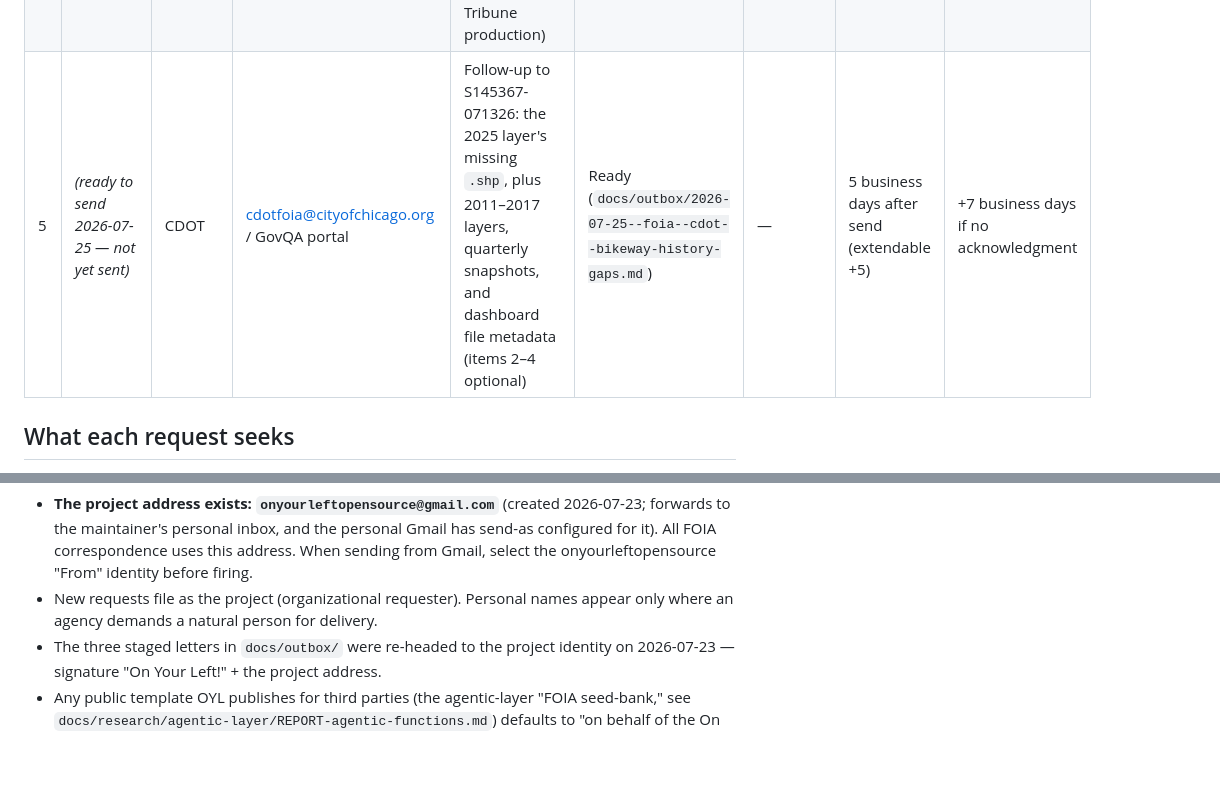
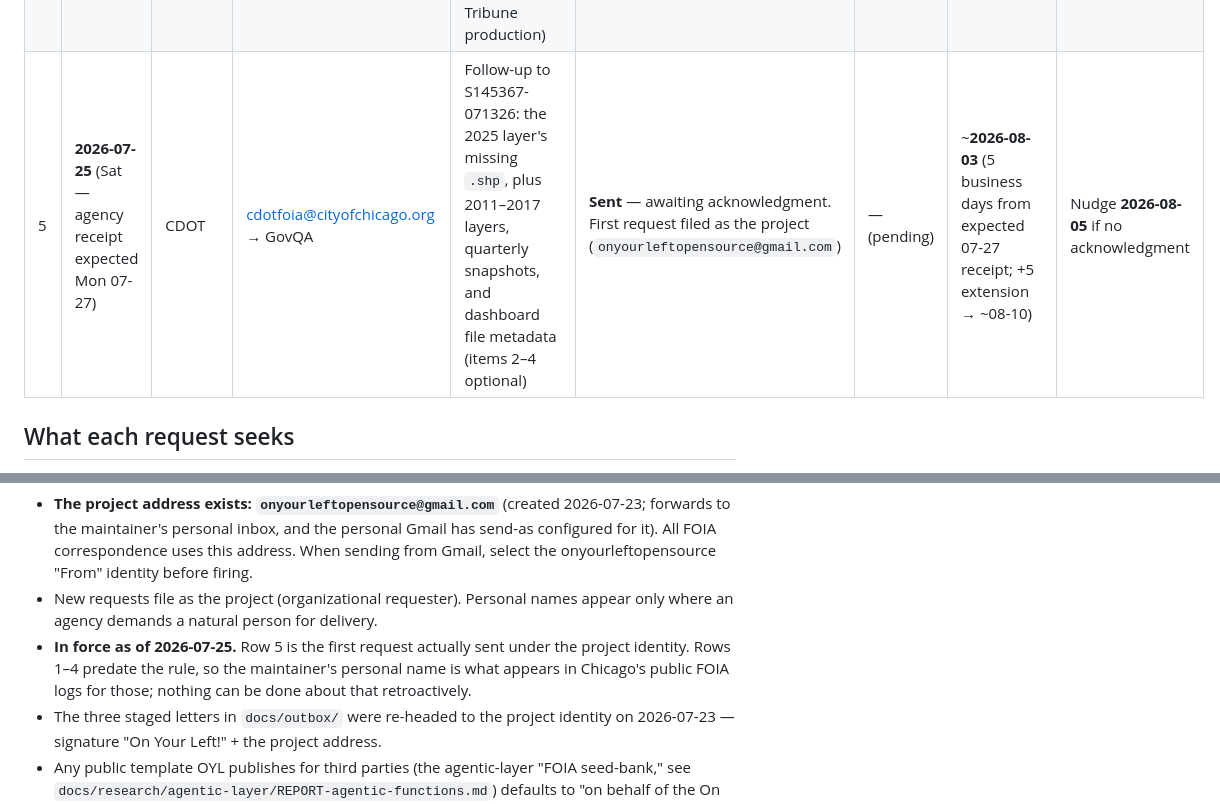
Before and after one commit to jartinator/chicago-safe-streets-data, a Markdown page: docs/foia/log.md, 2 parts joined by grey strips. Drawn GitHub-style; blank space fills up the shorter version.

```diff
--- a/docs/foia/log.md
+++ b/docs/foia/log.md
@@ -10,7 +10,7 @@ full rationale and request bodies live in this folder's per-request files
 | 2 | 2026-07-12 (received by agency 07-13) | Office of the City Clerk | clerkfoia@cityofchicago.org → GovQA | City Council committee records reporting CDOT bikeway/bike-lane mileage | **Answered 2026-07-20 — denied, no responsive records** (Clerk is not the keeper; redirected to the department and to eLMS / Journals of Proceedings) | F145909-071726 | 2026-07-20 (met) | None. #1 was granted in full, so the fallback is moot |
 | 3 | _(ready to send 2026-07-13 — not yet sent)_ | CDOT | cdotfoia@cityofchicago.org / GovQA portal | Bicycle count data: 2009 count study, 2010–present counts, Chicago/Wells counter records + feed interruption, Replica agreement, 2023 ridership-claims basis | Ready (`docs/outbox/2026-07-13--foia--cdot--bicycle-count-data.md`, anchors verified) | — | 5 business days after send (extendable +5) | +7 business days if no acknowledgment |
 | 4 | 2026-07-21 | Dept. of Finance (cc CDOT) | DOFfoia@cityofchicago.org → GovQA | Smart Streets pilot violation-level data (bike/bus lane/bus stop camera enforcement, Nov 2024–present, incl. commercial registrant names + the Tribune production) | **Acknowledged same day**; DOF invoked +5 extension (consultation, 5 ILCS 140/3(e)); CDOT cc closed (not keeper → DOF). Outcome log in the outbox file | F146238-072126 (DOF); S146292-072126 (CDOT, closed) | **2026-08-04** (extension invoked) | Nudge 2026-08-06 if no response |
-| 5 | _(ready to send 2026-07-25 — not yet sent)_ | CDOT | cdotfoia@cityofchicago.org / GovQA portal | Follow-up to S145367-071326: the 2025 layer's missing `.shp`, plus 2011–2017 layers, quarterly snapshots, and dashboard file metadata (items 2–4 optional) | Ready (`docs/outbox/2026-07-25--foia--cdot--bikeway-history-gaps.md`) | — | 5 business days after send (extendable +5) | +7 business days if no acknowledgment |
+| 5 | **2026-07-25** (Sat — agency receipt expected Mon 07-27) | CDOT | cdotfoia@cityofchicago.org → GovQA | Follow-up to S145367-071326: the 2025 layer's missing `.shp`, plus 2011–2017 layers, quarterly snapshots, and dashboard file metadata (items 2–4 optional) | **Sent** — awaiting acknowledgment. First request filed as the project (`onyourleftopensource@gmail.com`) | — (pending) | ~**2026-08-03** (5 business days from expected 07-27 receipt; +5 extension → ~08-10) | Nudge **2026-08-05** if no acknowledgment |
 
 ## What each request seeks
 
@@ -113,6 +113,10 @@ Going forward:
   onyourleftopensource "From" identity before firing.
 - New requests file as the project (organizational requester). Personal
   names appear only where an agency demands a natural person for delivery.
+- **In force as of 2026-07-25.** Row 5 is the first request actually sent
+  under the project identity. Rows 1–4 predate the rule, so the
+  maintainer's personal name is what appears in Chicago's public FOIA logs
+  for those; nothing can be done about that retroactively.
 - The three staged letters in `docs/outbox/` were re-headed to the project
   identity on 2026-07-23 — signature "On Your Left!" + the project address.
 - Any public template OYL publishes for third parties (the agentic-layer
```
Also changed, not shown: docs/foia/README.md (+1 -1 lines), docs/outbox/2026-07-25--foia--cdot--bikeway-history-gaps.md (+23 -3 lines).
